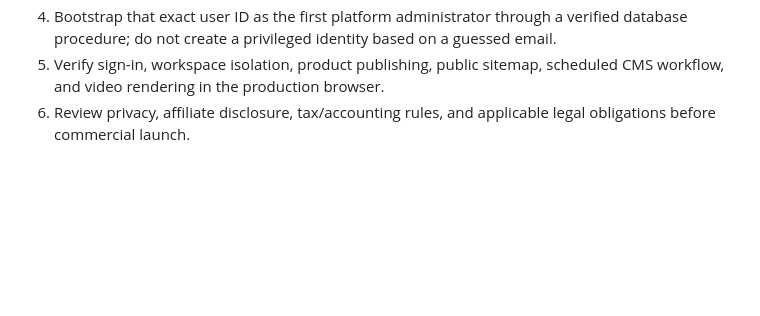
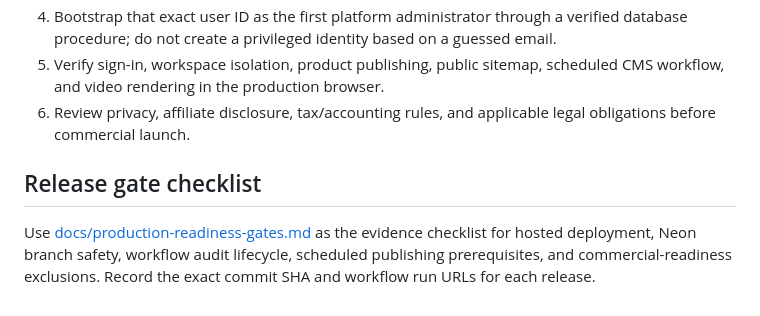
Before and after one commit to Yudi8377/AFFILIATE-CONTENT-MANAGEMENT-OS, a Markdown page: README.md, the part around the change. Rendered like a GitHub page; blank space fills up the shorter version.

Commit message:
docs: link production readiness checklist

```diff
--- a/README.md
+++ b/README.md
@@ -59,3 +59,8 @@ Affiliate marketing operating system with an Indonesian-first public website, a
 4. Bootstrap that exact user ID as the first platform administrator through a verified database procedure; do not create a privileged identity based on a guessed email.
 5. Verify sign-in, workspace isolation, product publishing, public sitemap, scheduled CMS workflow, and video rendering in the production browser.
 6. Review privacy, affiliate disclosure, tax/accounting rules, and applicable legal obligations before commercial launch.
+
+
+## Release gate checklist
+
+Use [docs/production-readiness-gates.md](docs/production-readiness-gates.md) as the evidence checklist for hosted deployment, Neon branch safety, workflow audit lifecycle, scheduled publishing prerequisites, and commercial-readiness exclusions. Record the exact commit SHA and workflow run URLs for each release.
```
